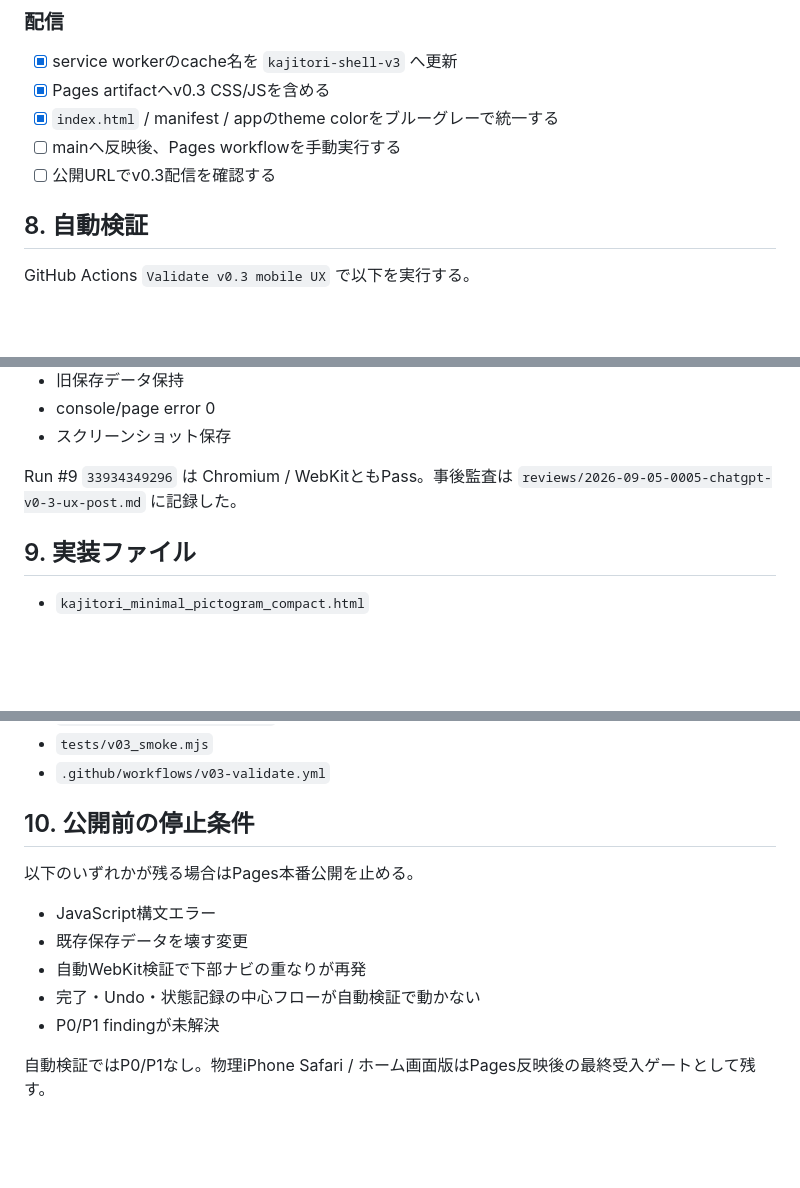
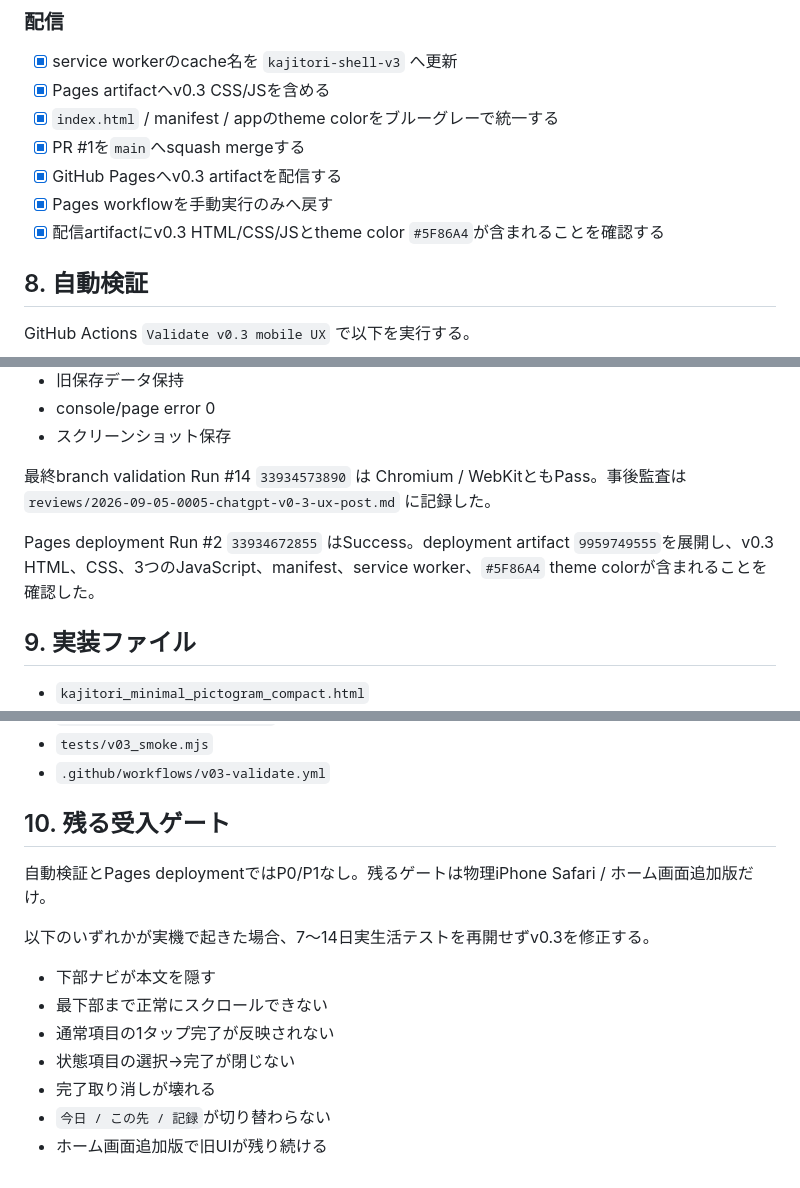
Before and after one commit to kkrod899/kajitori-game, a Markdown page: docs/V0_3_UX_SLICE.md, 3 parts joined by grey strips. GitHub-like rendering; blank space fills up the shorter version.

Commit message:
Record successful v0.3 Pages deployment

```diff
--- a/docs/V0_3_UX_SLICE.md
+++ b/docs/V0_3_UX_SLICE.md
@@ -107,8 +107,10 @@ v0.3はデータ移行ではなくUX/UI刷新として扱う。
 - [x] service workerのcache名を `kajitori-shell-v3` へ更新
 - [x] Pages artifactへv0.3 CSS/JSを含める
 - [x] `index.html` / manifest / appのtheme colorをブルーグレーで統一する
-- [ ] mainへ反映後、Pages workflowを手動実行する
-- [ ] 公開URLでv0.3配信を確認する
+- [x] PR #1を`main`へsquash mergeする
+- [x] GitHub Pagesへv0.3 artifactを配信する
+- [x] Pages workflowを手動実行のみへ戻す
+- [x] 配信artifactにv0.3 HTML/CSS/JSとtheme color `#5F86A4`が含まれることを確認する
 
 ## 8. 自動検証
 
@@ -128,7 +130,9 @@ GitHub Actions `Validate v0.3 mobile UX` で以下を実行する。
 - console/page error 0
 - スクリーンショット保存
 
-Run #9 `33934349296` は Chromium / WebKitともPass。事後監査は `reviews/2026-09-05-0005-chatgpt-v0-3-ux-post.md` に記録した。
+最終branch validation Run #14 `33934573890` は Chromium / WebKitともPass。事後監査は `reviews/2026-09-05-0005-chatgpt-v0-3-ux-post.md` に記録した。
+
+Pages deployment Run #2 `33934672855` はSuccess。deployment artifact `9959749555`を展開し、v0.3 HTML、CSS、3つのJavaScript、manifest、service worker、`#5F86A4` theme colorが含まれることを確認した。
 
 ## 9. 実装ファイル
 
@@ -144,14 +148,16 @@ Run #9 `33934349296` は Chromium / WebKitともPass。事後監査は `reviews/
 - `tests/v03_smoke.mjs`
 - `.github/workflows/v03-validate.yml`
 
-## 10. 公開前の停止条件
+## 10. 残る受入ゲート
 
-以下のいずれかが残る場合はPages本番公開を止める。
+自動検証とPages deploymentではP0/P1なし。残るゲートは物理iPhone Safari / ホーム画面追加版だけ。
 
-- JavaScript構文エラー
-- 既存保存データを壊す変更
-- 自動WebKit検証で下部ナビの重なりが再発
-- 完了・Undo・状態記録の中心フローが自動検証で動かない
-- P0/P1 findingが未解決
+以下のいずれかが実機で起きた場合、7〜14日実生活テストを再開せずv0.3を修正する。
 
-自動検証ではP0/P1なし。物理iPhone Safari / ホーム画面版はPages反映後の最終受入ゲートとして残す。
+- 下部ナビが本文を隠す
+- 最下部まで正常にスクロールできない
+- 通常項目の1タップ完了が反映されない
+- 状態項目の選択→完了が閉じない
+- 完了取り消しが壊れる
+- `今日 / この先 / 記録`が切り替わらない
+- ホーム画面追加版で旧UIが残り続ける
```
Also changed, not shown: other parts of docs/V0_3_UX_SLICE.md (+1 -1 lines).
